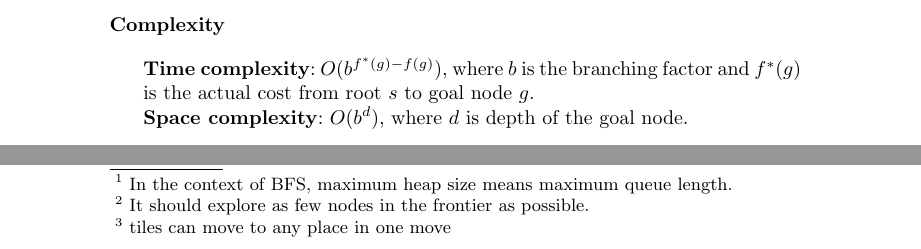
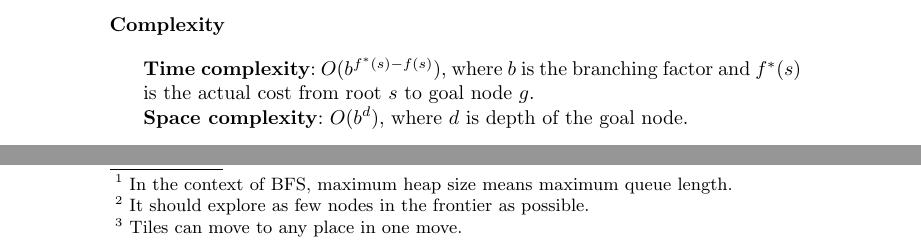
Before and after one commit to jiayushe/cs3243-project-1, a LaTeX thesis (report/report.tex): two parts of pages 3 and 4 of 10, joined at a grey line, cut so that both start at the same text. Compiled offline with pdfLaTeX.

Commit message:
Fix typo

```diff
--- a/report/report.tex
+++ b/report/report.tex
@@ -78,7 +78,7 @@ We assume that the heuristic used in A* is consistent, i.e. $h(n')+c(n,n') \geq
 
 \subsubsection{Complexity}
 \begin{itemize}
-	\item[] \textbf{Time complexity}: $O(b^{f^*(g)-f(g)})$, where $b$ is the branching factor and $f^*(g)$ is the actual cost from root $s$ to goal node $g$.
+	\item[] \textbf{Time complexity}: $O(b^{f^*(s)-f(s)})$, where $b$ is the branching factor and $f^*(s)$ is the actual cost from root $s$ to goal node $g$.
 	\item[] \textbf{Space complexity}: $O(b^d)$, where $d$ is depth of the goal node.
 \end{itemize}
 
@@ -146,7 +146,7 @@ To assess the empirical time complexity, we measure the search depth and runtime
 \vspace*{-30pt}
 From the results, we can see that while all 4 algorithms manage to solve all 10 $3 \times 3$ puzzles, BFS had TLE for all $4 \times 4$ and $5 \times 5$ test cases.
 
-Among the 3 informed search heuristics, Manhattan Distance (MD) and Linear Conflict (LC) performed better than Misplaced Tile (MT) in terms of pass rate and both time and space complexity since MT is optimal to the most relaxed problem \footnote{tiles can move to any place in one move}. Between MD and LC, LC outperformed MD in terms of both time and space complexity. This is consistent with the fact that LC dominates MD. There is an exception for the runtime of $3 \times 3$, this is most likely due to the combination of small absolute difference (~60 rather than 10000+ for other cases) in generated/explored states and overhead incurred in computing the estimated cost using LC, as it has a complexity of $O(n^3)$, where $n$ is the dimension of the grid.
+Among the 3 informed search heuristics, Manhattan Distance (MD) and Linear Conflict (LC) performed better than Misplaced Tile (MT) in terms of pass rate and both time and space complexity since MT is optimal to the most relaxed problem \footnote{Tiles can move to any place in one move.}. Between MD and LC, LC outperformed MD in terms of both time and space complexity. This is consistent with the fact that LC dominates MD. There is an exception for the runtime of $3 \times 3$, this is most likely due to the combination of small absolute difference (~60 rather than 10000+ for other cases) in generated/explored states and overhead incurred in computing the estimated cost using LC, as it has a complexity of $O(n^3)$, where $n$ is the dimension of the grid.
 
 \newpage
 
```
